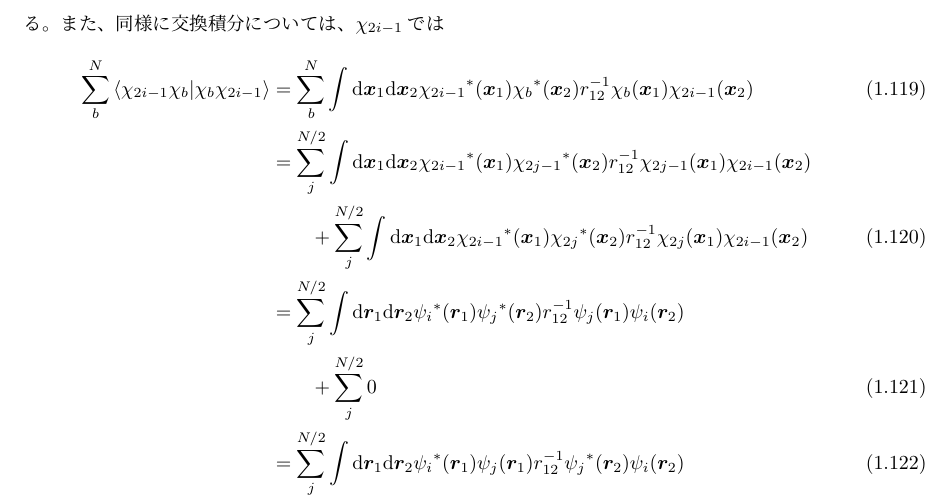
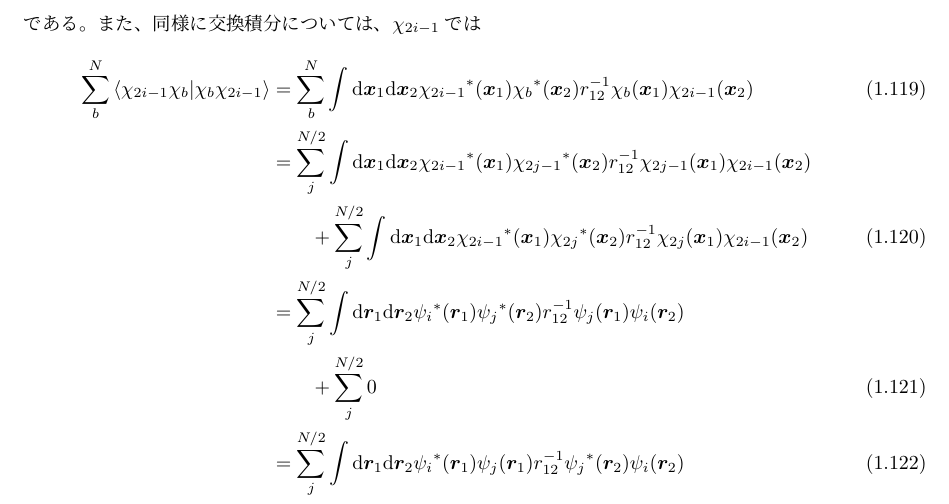
Before and after one commit to SahayanKY/QuantumChemistryPractice, a LaTeX book (Szabo/Main.tex, which reads Szabo/body/3rd/Q3-009.tex): part of page 14 of 14, cut so that both start at the same text. Compiled offline with pLaTeX and dvipdfmx.

Commit message:
脱字修正

```diff
--- a/Szabo/body/3rd/Q3-009.tex
+++ b/Szabo/body/3rd/Q3-009.tex
@@ -158,7 +158,7 @@
 	\sum_j^{N/2}
 		\spacetwo{ii}{jj}
 \end{align}
-る。また、同様に交換積分については、$\chi_{2i-1}$では
+である。また、同様に交換積分については、$\chi_{2i-1}$では
 \begin{align}
 	\sum_b^N
 		\phystwo{\chi_{2i-1}\chi_b}{\chi_b\chi_{2i-1}}
```
